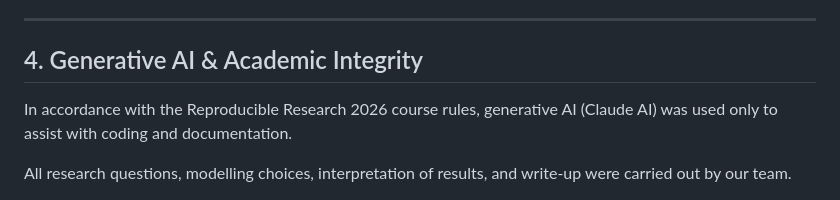
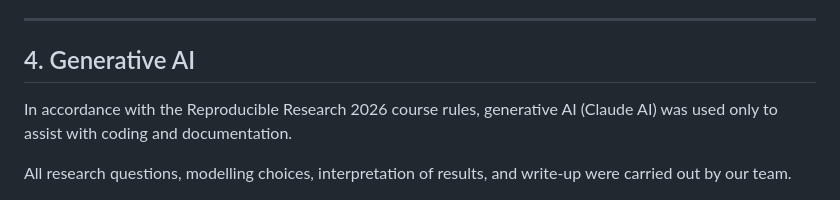
Before and after one commit to dpchi12/sentiment-analysis-for-banks-mobile-app-review, a Markdown page: README.md, the part around the change. Drawn GitHub-style.

Commit message:
Update section title
Removed mention of academic integrity in the section title.

```diff
--- a/README.md
+++ b/README.md
@@ -110,7 +110,7 @@ The `requirements.txt` file captures all packages used in the notebooks (data ha
 
 ---
 
-## 4. Generative AI & Academic Integrity
+## 4. Generative AI
 
 In accordance with the Reproducible Research 2026 course rules, generative AI
 (Claude AI) was used only to assist with coding and documentation.
```
